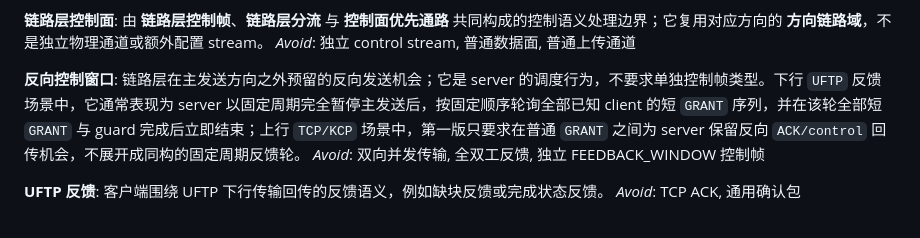
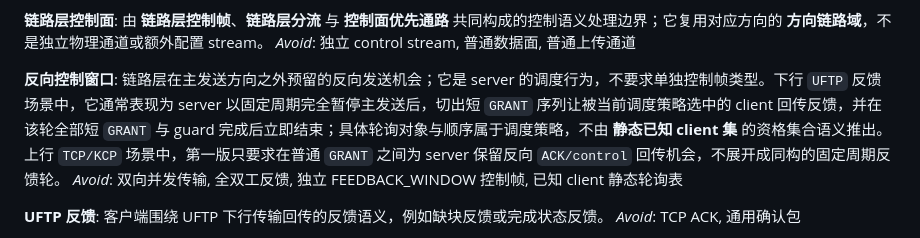
Before and after one commit to Softmoonlit/wfb-ng-fl, a Markdown page: CONTEXT.md, the part around the change. GitHub-like rendering.

```diff
--- a/CONTEXT.md
+++ b/CONTEXT.md
@@ -21,8 +21,8 @@ _Avoid_: 抢占发送, 自由竞争发送
 _Avoid_: 独立 control stream, 普通数据面, 普通上传通道
 
 **反向控制窗口**:
-链路层在主发送方向之外预留的反向发送机会；它是 server 的调度行为，不要求单独控制帧类型。下行 `UFTP` 反馈场景中，它通常表现为 server 以固定周期完全暂停主发送后，按固定顺序轮询全部已知 client 的短 `GRANT` 序列，并在该轮全部短 `GRANT` 与 guard 完成后立即结束；上行 `TCP/KCP` 场景中，第一版只要求在普通 `GRANT` 之间为 server 保留反向 `ACK/control` 回传机会，不展开成同构的固定周期反馈轮。
-_Avoid_: 双向并发传输, 全双工反馈, 独立 FEEDBACK_WINDOW 控制帧
+链路层在主发送方向之外预留的反向发送机会；它是 server 的调度行为，不要求单独控制帧类型。下行 `UFTP` 反馈场景中，它通常表现为 server 以固定周期完全暂停主发送后，切出短 `GRANT` 序列让被当前调度策略选中的 client 回传反馈，并在该轮全部短 `GRANT` 与 guard 完成后立即结束；具体轮询对象与顺序属于调度策略，不由 **静态已知 client 集** 的资格集合语义推出。上行 `TCP/KCP` 场景中，第一版只要求在普通 `GRANT` 之间为 server 保留反向 `ACK/control` 回传机会，不展开成同构的固定周期反馈轮。
+_Avoid_: 双向并发传输, 全双工反馈, 独立 FEEDBACK_WINDOW 控制帧, 已知 client 静态轮询表
 
 **UFTP 反馈**:
 客户端围绕 UFTP 下行传输回传的反馈语义，例如缺块反馈或完成状态反馈。
```
Also changed, not shown: docs/v6共享上行发送者命名空间P0方案.md (+15 -0 lines), docs/联邦学习无线空口传输总设计.md (+1 -1 lines).
